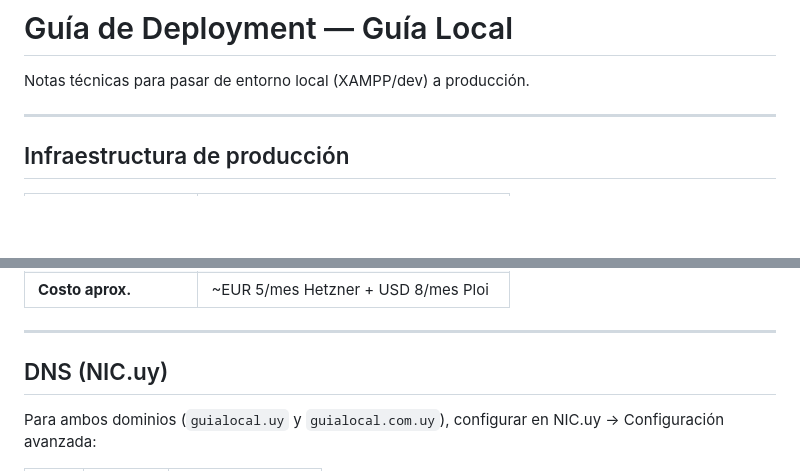
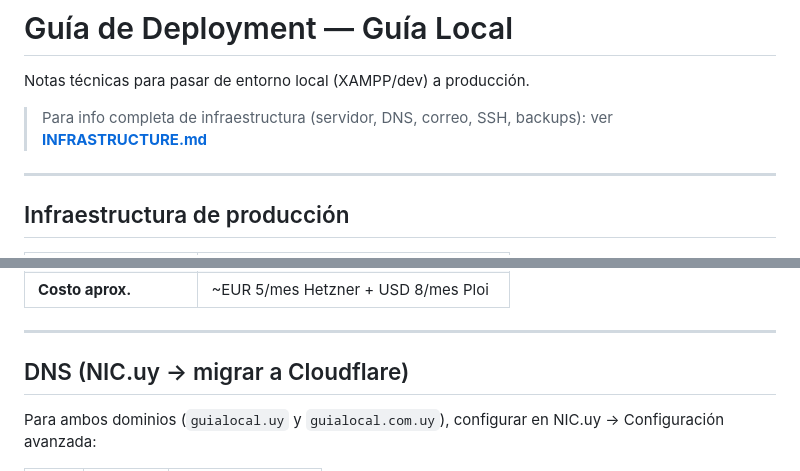
Before and after one commit to rolodevuy/guialocal, a Markdown page: doc/tech/DEPLOY.md, 2 parts joined by grey strips. Drawn GitHub-style; blank space fills up the shorter version.

```diff
--- a/doc/tech/DEPLOY.md
+++ b/doc/tech/DEPLOY.md
@@ -1,6 +1,8 @@
 # Guía de Deployment — Guía Local
 
 Notas técnicas para pasar de entorno local (XAMPP/dev) a producción.
+
+> Para info completa de infraestructura (servidor, DNS, correo, SSH, backups): ver **[INFRASTRUCTURE.md](INFRASTRUCTURE.md)**
 
 ---
 
@@ -24,7 +26,7 @@ Notas técnicas para pasar de entorno local (XAMPP/dev) a producción.
 
 ---
 
-## DNS (NIC.uy)
+## DNS (NIC.uy → migrar a Cloudflare)
 
 Para ambos dominios (`guialocal.uy` y `guialocal.com.uy`), configurar en NIC.uy → Configuración avanzada:
 
```
Also changed, not shown: doc/tech/INFRASTRUCTURE.md (added, +169 -0 lines).
